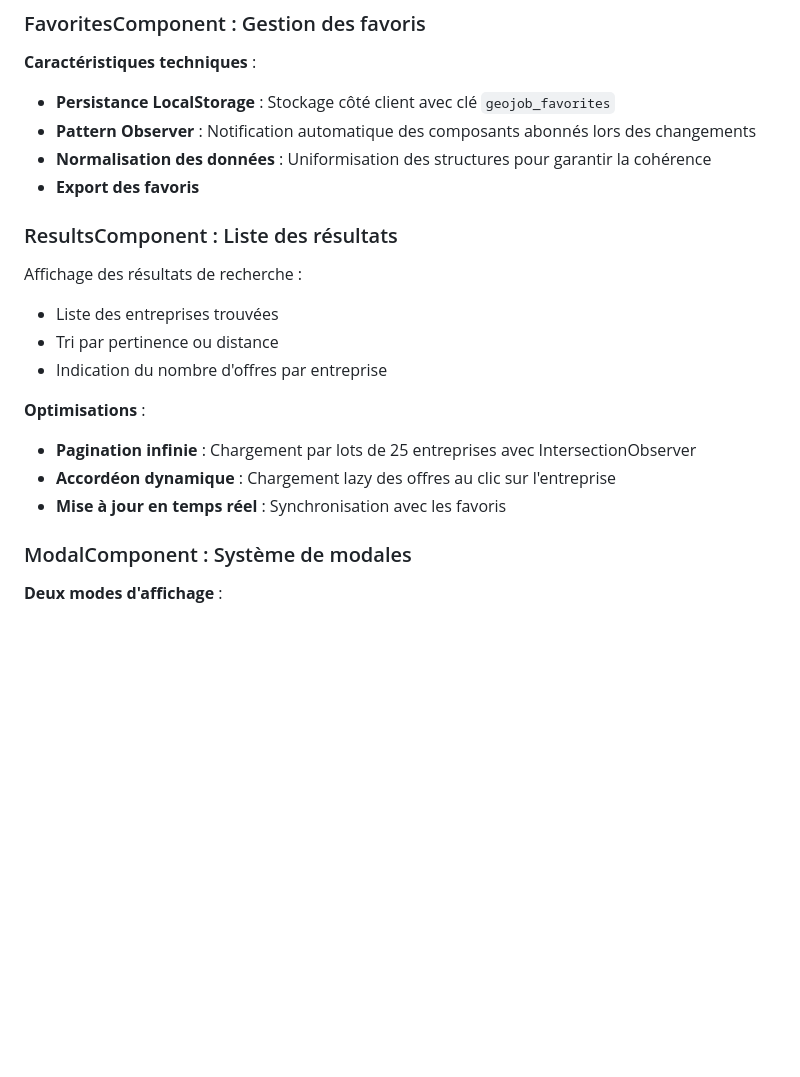
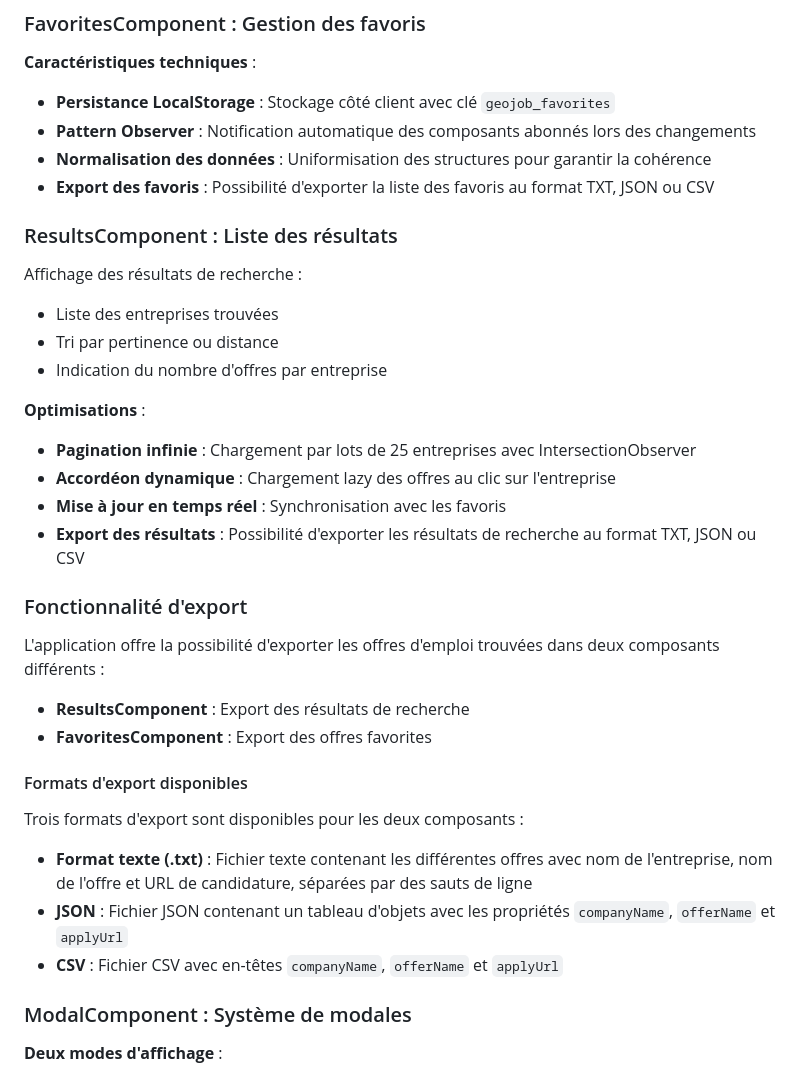
Before and after one commit to JagoOgaj/E3-GEOMATIC, a Markdown page: docs/app.md, the part around the change. GitHub-like rendering; blank space fills up the shorter version.

Commit message:
Docs: app: add export feature

```diff
--- a/docs/app.md
+++ b/docs/app.md
@@ -113,7 +113,7 @@ Coordonne les différents composants UI :
 - **Persistance LocalStorage** : Stockage côté client avec clé `geojob_favorites`
 - **Pattern Observer** : Notification automatique des composants abonnés lors des changements
 - **Normalisation des données** : Uniformisation des structures pour garantir la cohérence
-- **Export des favoris**
+- **Export des favoris** : Possibilité d'exporter la liste des favoris au format TXT, JSON ou CSV
 
 ### ResultsComponent : Liste des résultats
 Affichage des résultats de recherche :
@@ -125,6 +125,18 @@ Affichage des résultats de recherche :
 - **Pagination infinie** : Chargement par lots de 25 entreprises avec IntersectionObserver
 - **Accordéon dynamique** : Chargement lazy des offres au clic sur l'entreprise
 - **Mise à jour en temps réel** : Synchronisation avec les favoris
+- **Export des résultats** : Possibilité d'exporter les résultats de recherche au format TXT, JSON ou CSV
+
+### Fonctionnalité d'export
+L'application offre la possibilité d'exporter les offres d'emploi trouvées dans deux composants différents :
+- **ResultsComponent** : Export des résultats de recherche
+- **FavoritesComponent** : Export des offres favorites
+
+#### Formats d'export disponibles
+Trois formats d'export sont disponibles pour les deux composants :
+- **Format texte (.txt)** : Fichier texte contenant les différentes offres avec nom de l'entreprise, nom de l'offre et URL de candidature, séparées par des sauts de ligne
+- **JSON** : Fichier JSON contenant un tableau d'objets avec les propriétés `companyName`, `offerName` et `applyUrl`
+- **CSV** : Fichier CSV avec en-têtes `companyName`, `offerName` et `applyUrl`
 
 ### ModalComponent : Système de modales
 **Deux modes d'affichage** :
```
